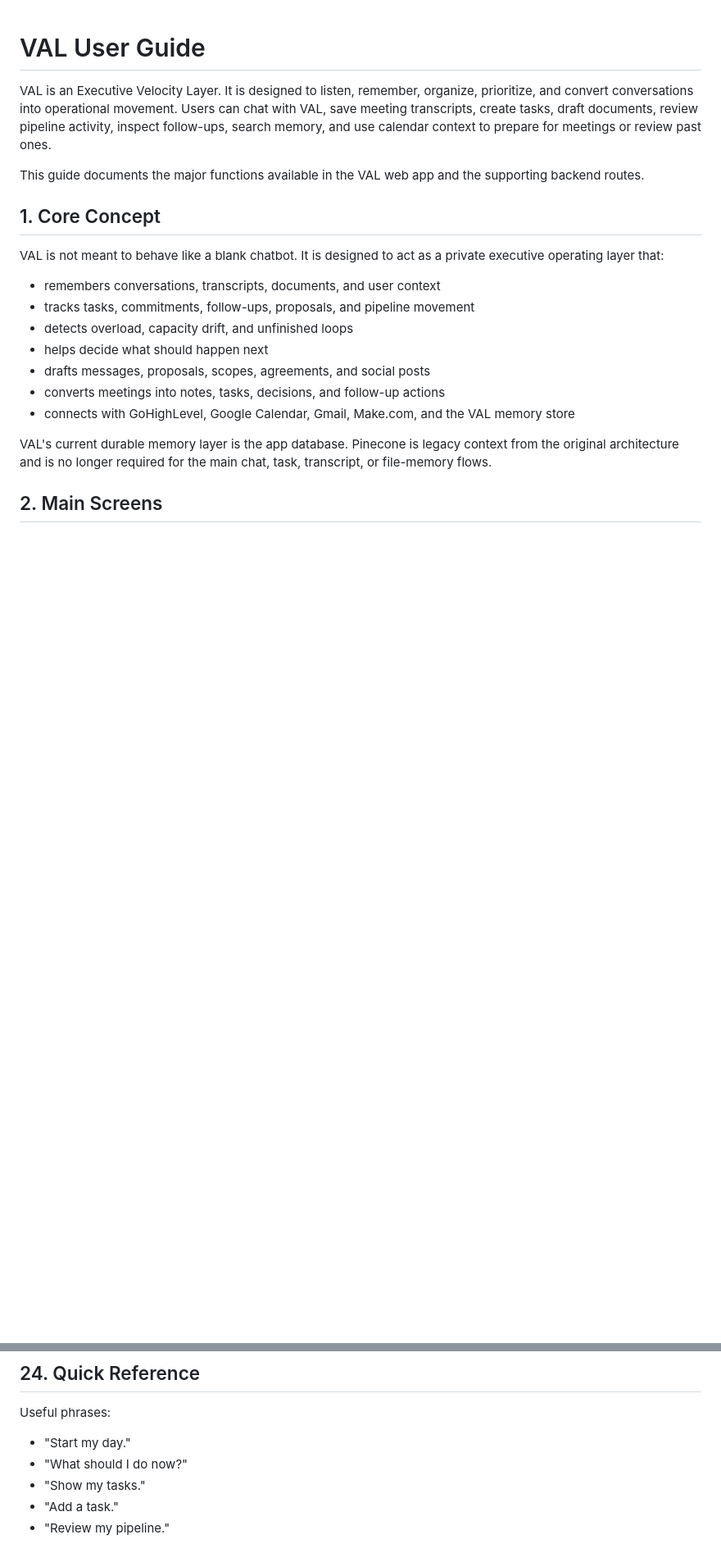
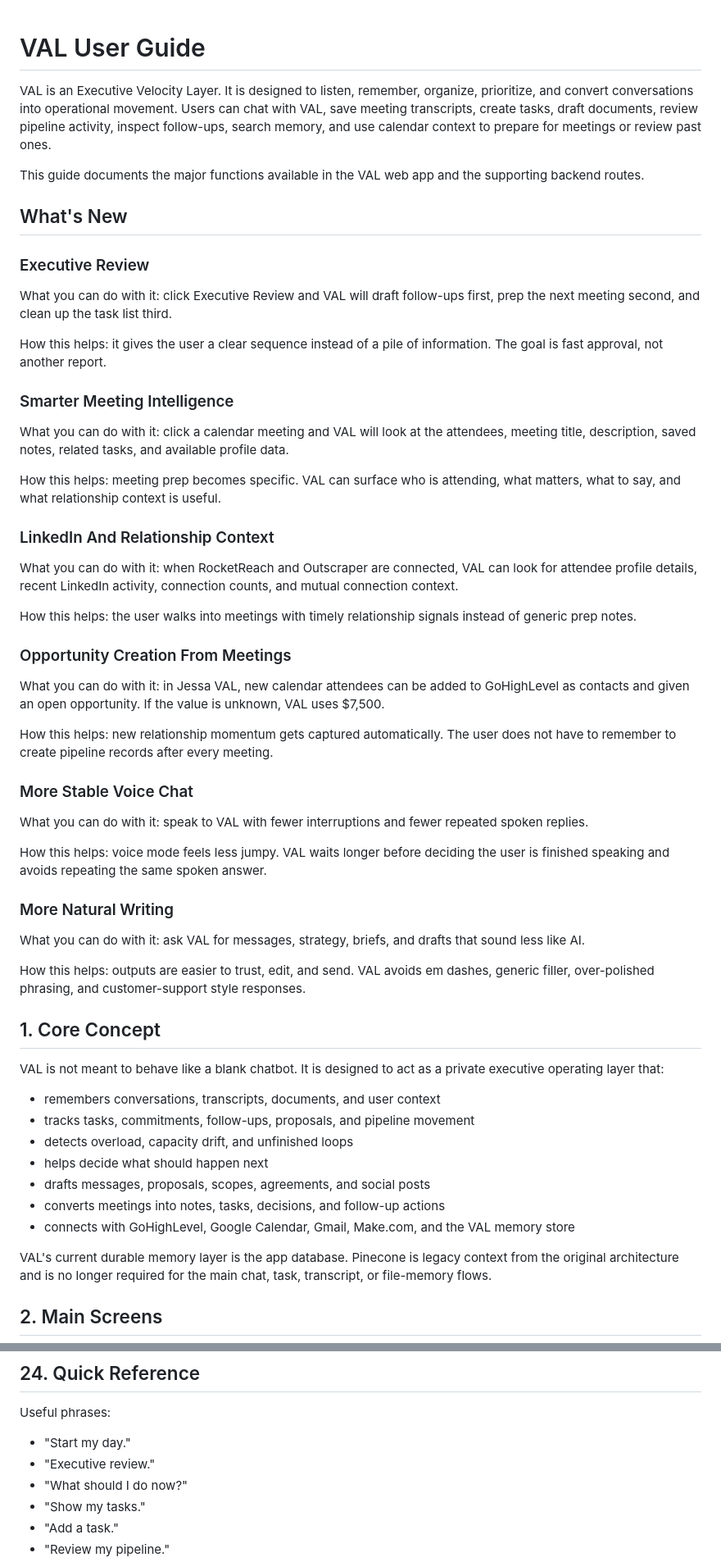
Before and after one commit to JessaGrace1221/jessa_VAL, a Markdown page: VAL_USER_GUIDE.md, 2 parts joined by grey strips. Shown at 82% size. Rendered like a GitHub page; blank space fills up the shorter version.

Commit message:
Update VAL guide with latest features

```diff
--- a/VAL_USER_GUIDE.md
+++ b/VAL_USER_GUIDE.md
@@ -3,6 +3,44 @@
 VAL is an Executive Velocity Layer. It is designed to listen, remember, organize, prioritize, and convert conversations into operational movement. Users can chat with VAL, save meeting transcripts, create tasks, draft documents, review pipeline activity, inspect follow-ups, search memory, and use calendar context to prepare for meetings or review past ones.
 
 This guide documents the major functions available in the VAL web app and the supporting backend routes.
+
+## What's New
+
+### Executive Review
+
+What you can do with it: click Executive Review and VAL will draft follow-ups first, prep the next meeting second, and clean up the task list third.
+
+How this helps: it gives the user a clear sequence instead of a pile of information. The goal is fast approval, not another report.
+
+### Smarter Meeting Intelligence
+
+What you can do with it: click a calendar meeting and VAL will look at the attendees, meeting title, description, saved notes, related tasks, and available profile data.
+
+How this helps: meeting prep becomes specific. VAL can surface who is attending, what matters, what to say, and what relationship context is useful.
+
+### LinkedIn And Relationship Context
+
+What you can do with it: when RocketReach and Outscraper are connected, VAL can look for attendee profile details, recent LinkedIn activity, connection counts, and mutual connection context.
+
+How this helps: the user walks into meetings with timely relationship signals instead of generic prep notes.
+
+### Opportunity Creation From Meetings
+
+What you can do with it: in Jessa VAL, new calendar attendees can be added to GoHighLevel as contacts and given an open opportunity. If the value is unknown, VAL uses $7,500.
+
+How this helps: new relationship momentum gets captured automatically. The user does not have to remember to create pipeline records after every meeting.
+
+### More Stable Voice Chat
+
+What you can do with it: speak to VAL with fewer interruptions and fewer repeated spoken replies.
+
+How this helps: voice mode feels less jumpy. VAL waits longer before deciding the user is finished speaking and avoids repeating the same spoken answer.
+
+### More Natural Writing
+
+What you can do with it: ask VAL for messages, strategy, briefs, and drafts that sound less like AI.
+
+How this helps: outputs are easier to trust, edit, and send. VAL avoids em dashes, generic filler, over-polished phrasing, and customer-support style responses.
 
 ## 1. Core Concept
 
@@ -1187,6 +1243,7 @@ Sensitive data should only be uploaded or sent if:
 Useful phrases:
 
 - "Start my day."
+- "Executive review."
 - "What should I do now?"
 - "Show my tasks."
 - "Add a task."
```
Also changed, not shown: other parts of VAL_USER_GUIDE.md (+18 -0 lines).
